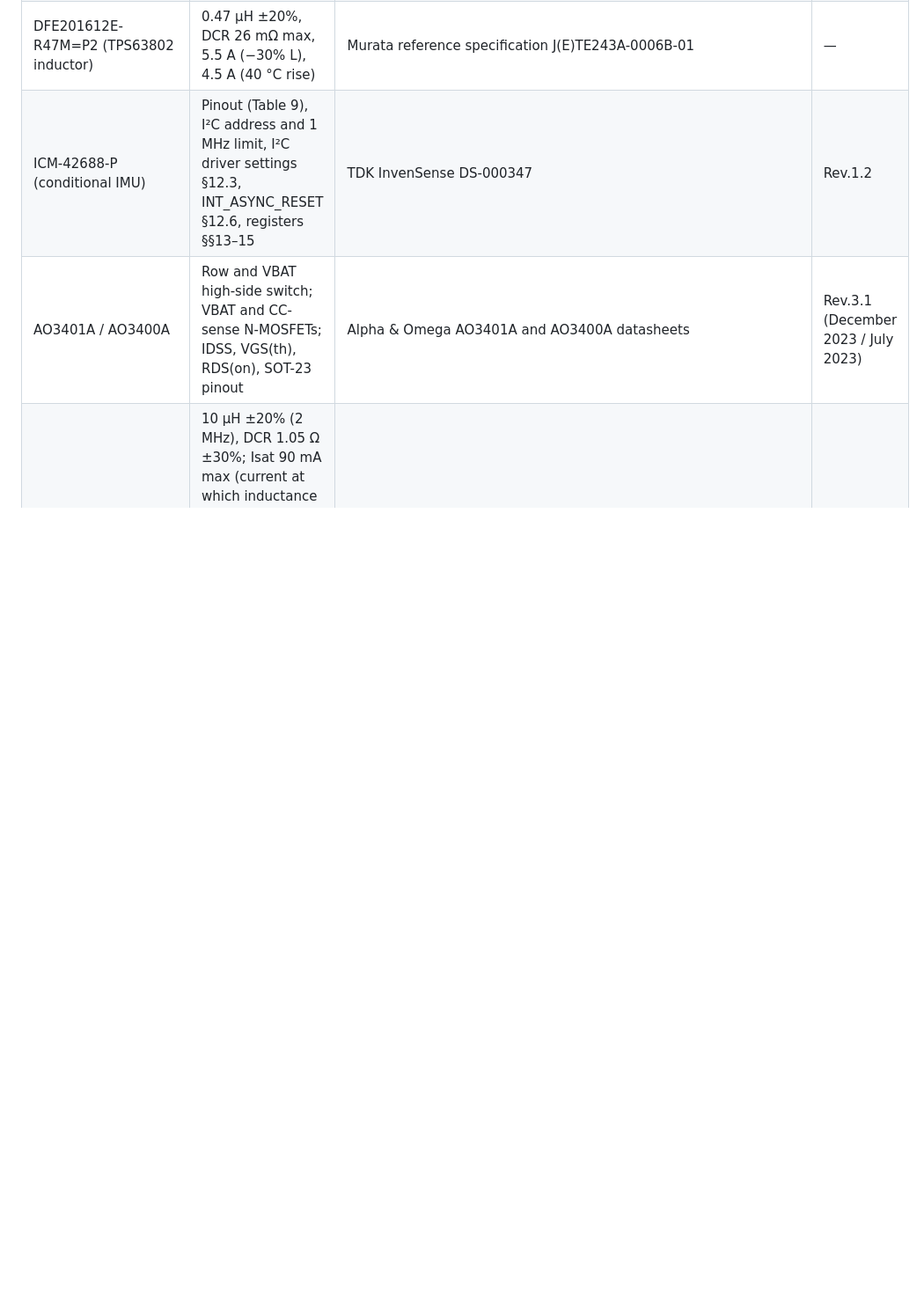
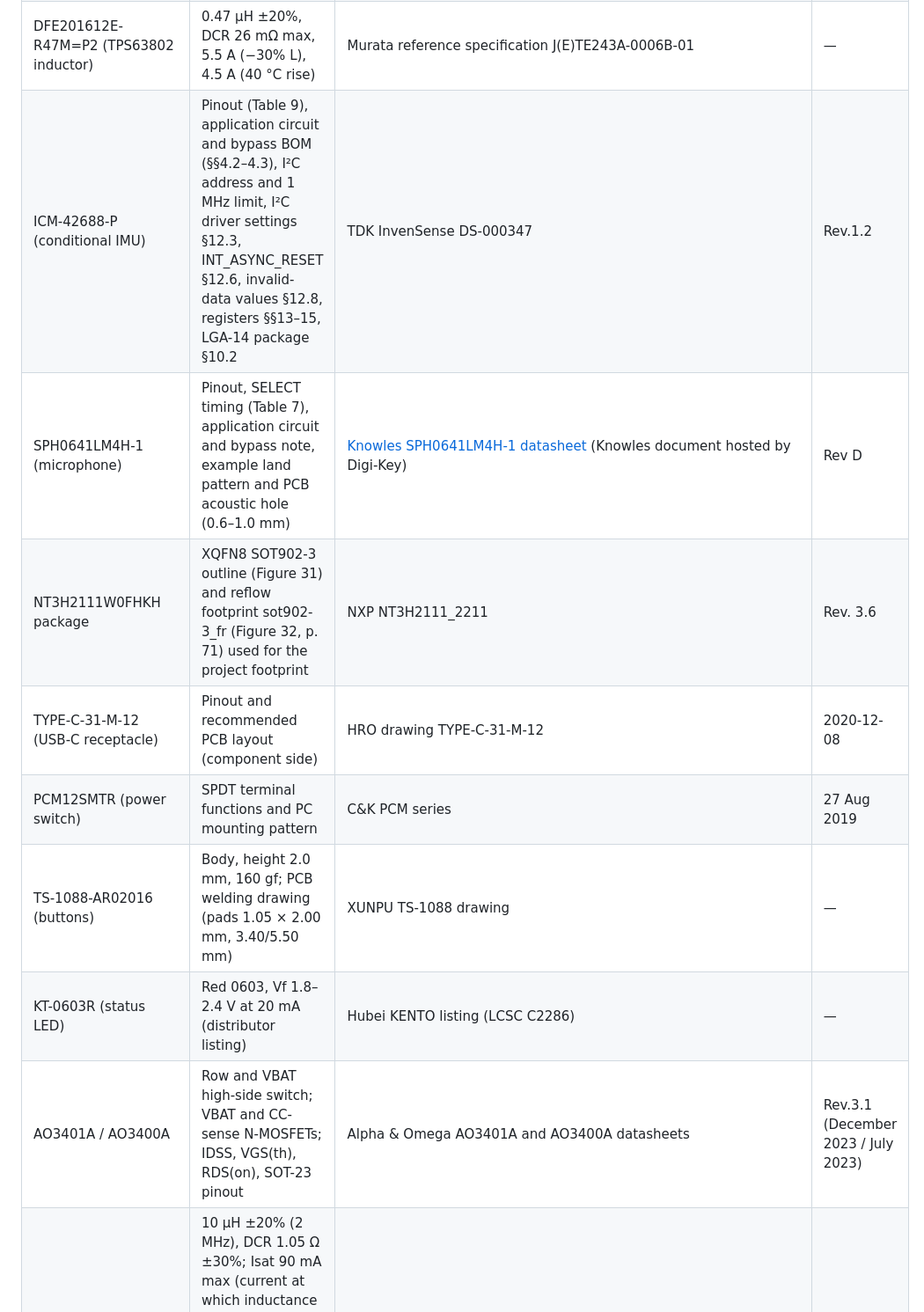
Before and after one commit to zgeez/Pixel-Badge, a Markdown page: docs/references.md, the part around the change. Shown at 88% size. GitHub-like rendering; blank space fills up the shorter version.

```diff
--- a/docs/references.md
+++ b/docs/references.md
@@ -122,7 +122,13 @@ provisional parts do not imply final part selection or hardware validation.
 | TPS61023 (selected LED boost) | VLED boost with load disconnect; VREF/OVP/EN in §6.5; FB §8.2.2.1; inductor §8.2.2.2; feed-forward §8.2.2.4; DRL0006A land pattern (4223266/F) | [TI TPS61023, SLVSF14B](https://www.ti.com/lit/ds/symlink/tps61023.pdf) | Rev.B, August 2020 |
 | XEL4030-102ME (TPS61023 inductor) | 1.0 µH, DCR 9.78 mΩ max, Isat 9.0 A, Irms 8.4 A (20 °C rise); recommended land pattern | Coilcraft XEL4030, Documents 1321-1 to 1321-3 | Revised 02/19/26 |
 | DFE201612E-R47M=P2 (TPS63802 inductor) | 0.47 µH ±20%, DCR 26 mΩ max, 5.5 A (−30% L), 4.5 A (40 °C rise) | Murata reference specification J(E)TE243A-0006B-01 | — |
-| ICM-42688-P (conditional IMU) | Pinout (Table 9), I²C address and 1 MHz limit, I²C driver settings §12.3, INT_ASYNC_RESET §12.6, registers §§13–15 | TDK InvenSense DS-000347 | Rev.1.2 |
+| ICM-42688-P (conditional IMU) | Pinout (Table 9), application circuit and bypass BOM (§§4.2–4.3), I²C address and 1 MHz limit, I²C driver settings §12.3, INT_ASYNC_RESET §12.6, invalid-data values §12.8, registers §§13–15, LGA-14 package §10.2 | TDK InvenSense DS-000347 | Rev.1.2 |
+| SPH0641LM4H-1 (microphone) | Pinout, SELECT timing (Table 7), application circuit and bypass note, example land pattern and PCB acoustic hole (0.6–1.0 mm) | [Knowles SPH0641LM4H-1 datasheet](https://mm.digikey.com/Volume0/opasdata/d220001/medias/docus/1290/SPH0641LM4H-1.pdf) (Knowles document hosted by Digi-Key) | Rev D |
+| NT3H2111W0FHKH package | XQFN8 SOT902-3 outline (Figure 31) and reflow footprint sot902-3_fr (Figure 32, p. 71) used for the project footprint | NXP NT3H2111_2211 | Rev. 3.6 |
+| TYPE-C-31-M-12 (USB-C receptacle) | Pinout and recommended PCB layout (component side) | HRO drawing TYPE-C-31-M-12 | 2020-12-08 |
+| PCM12SMTR (power switch) | SPDT terminal functions and PC mounting pattern | C&K PCM series | 27 Aug 2019 |
+| TS-1088-AR02016 (buttons) | Body, height 2.0 mm, 160 gf; PCB welding drawing (pads 1.05 × 2.00 mm, 3.40/5.50 mm) | XUNPU TS-1088 drawing | — |
+| KT-0603R (status LED) | Red 0603, Vf 1.8–2.4 V at 20 mA (distributor listing) | Hubei KENTO listing (LCSC C2286) | — |
 | AO3401A / AO3400A | Row and VBAT high-side switch; VBAT and CC-sense N-MOSFETs; IDSS, VGS(th), RDS(on), SOT-23 pinout | Alpha & Omega AO3401A and AO3400A datasheets | Rev.3.1 (December 2023 / July 2023) |
 | MLZ1608M100WT000 (module DC/DC inductors) | 10 µH ±20% (2 MHz), DCR 1.05 Ω ±30%; Isat 90 mA max (current at which inductance has fallen by up to 50%); Itemp 250 mA typ, a reference value for a 20 °C rise, not a rating; inductance vs DC bias curve | TDK *Inductors for decoupling circuits, Multilayer ferrite, MLZ series, MLZ1608 type* | 20201224 |
 | CM7V-T1A 32.768 kHz, 9 pF (selected crystal) | CL, RS, C0, drive level against the Raytac crystal specification | Micro Crystal CM7V-T1A datasheet | Version 8.0, 10.2016 |
```
Also changed, not shown: docs/architecture.md (+2 -1 lines), docs/hardware.md (+15 -8 lines).
